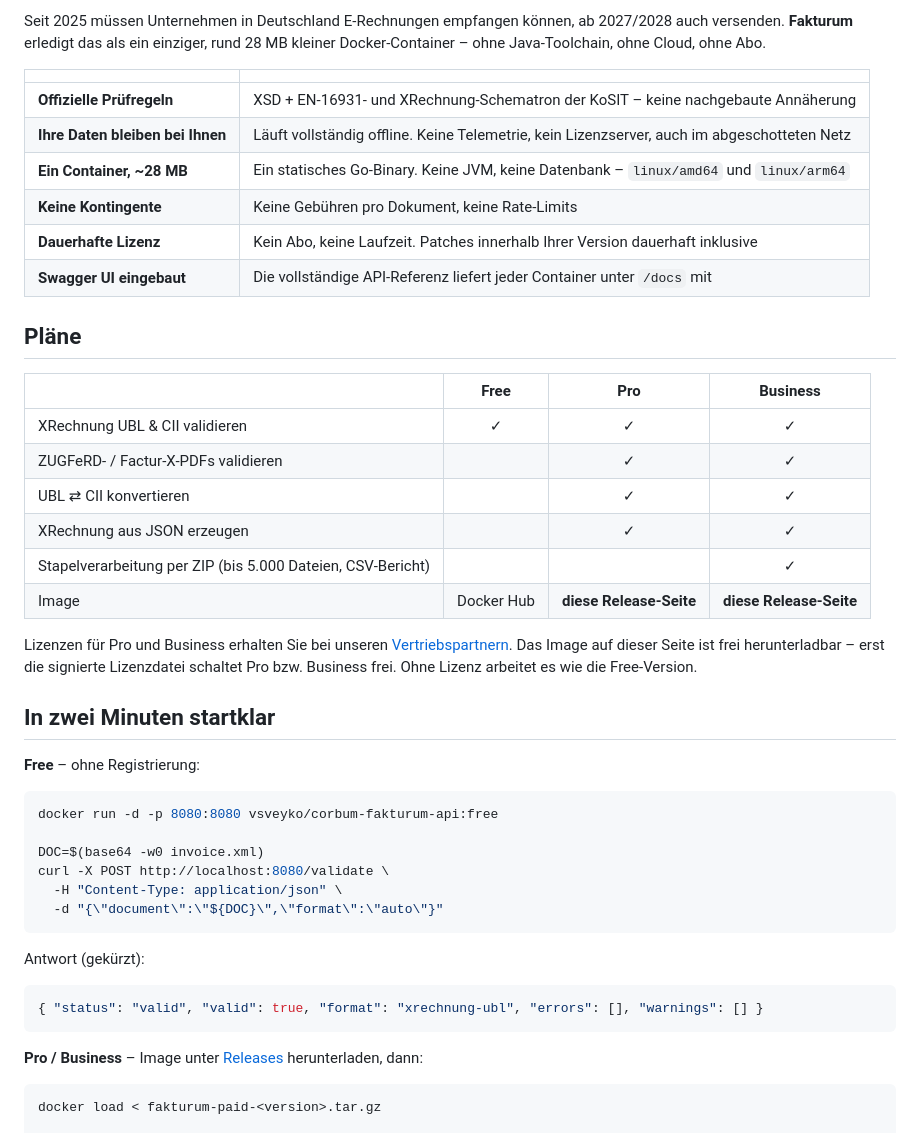
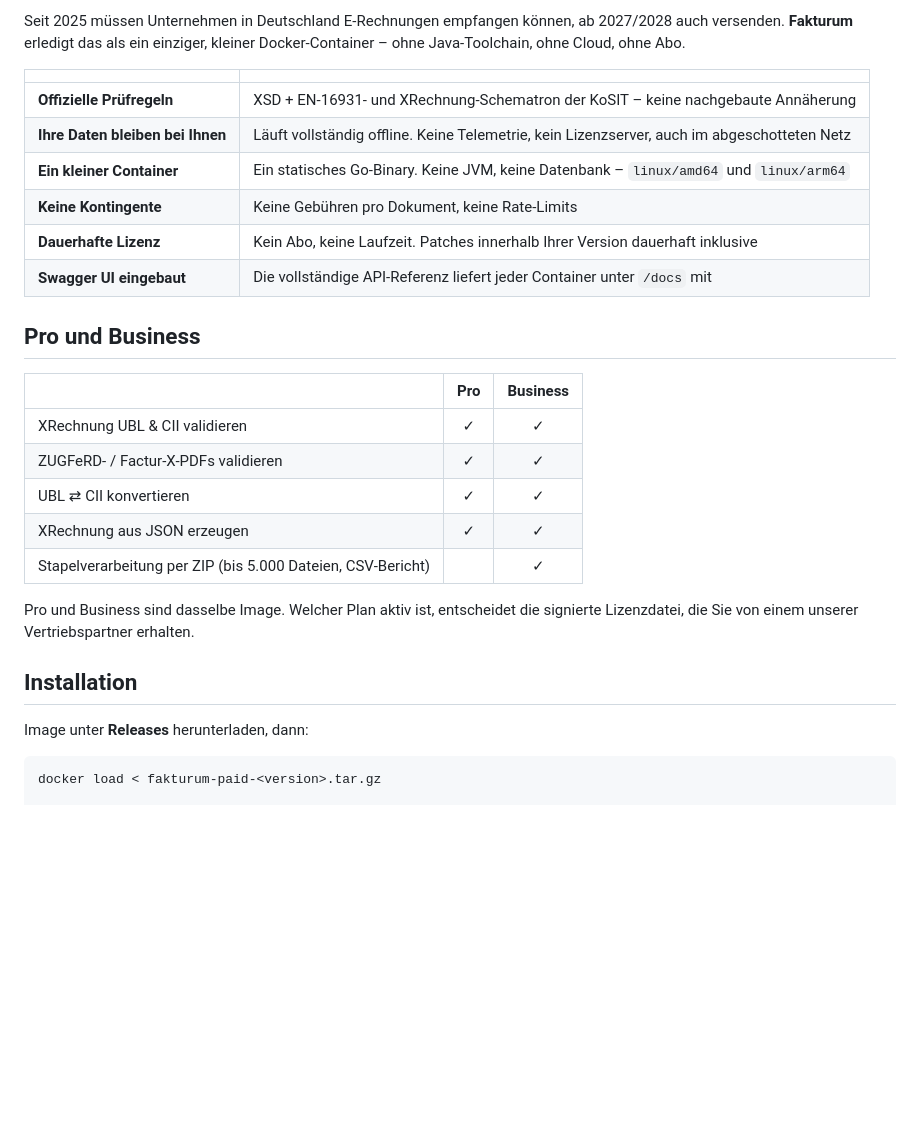
Before and after one commit to vsveyko/corbum-releases, a Markdown page: README.md, the part around one of its changes. Rendered like a GitHub page; blank space fills up the shorter version.

Commit message:
README: Pro/Business only, single website link
Co-Authored-By: Claude Opus 5.5 <noreply@anthropic.com>

````diff
--- a/README.md
+++ b/README.md
@@ -14,55 +7,33 @@ einer kleinen REST-API in Ihrem eigenen Netz.
 Seit 2025 müssen Unternehmen in Deutschland E-Rechnungen empfangen können,
 ab 2027/2028 auch versenden. **Fakturum** erledigt das als ein einziger,
-rund 28 MB kleiner Docker-Container – ohne Java-Toolchain, ohne Cloud,
-ohne Abo.
+kleiner Docker-Container – ohne Java-Toolchain, ohne Cloud, ohne Abo.
 
 | | |
 | --- | --- |
 | **Offizielle Prüfregeln** | XSD + EN-16931- und XRechnung-Schematron der KoSIT – keine nachgebaute Annäherung |
 | **Ihre Daten bleiben bei Ihnen** | Läuft vollständig offline. Keine Telemetrie, kein Lizenzserver, auch im abgeschotteten Netz |
-| **Ein Container, ~28 MB** | Ein statisches Go-Binary. Keine JVM, keine Datenbank – `linux/amd64` und `linux/arm64` |
+| **Ein kleiner Container** | Ein statisches Go-Binary. Keine JVM, keine Datenbank – `linux/amd64` und `linux/arm64` |
 | **Keine Kontingente** | Keine Gebühren pro Dokument, keine Rate-Limits |
 | **Dauerhafte Lizenz** | Kein Abo, keine Laufzeit. Patches innerhalb Ihrer Version dauerhaft inklusive |
 | **Swagger UI eingebaut** | Die vollständige API-Referenz liefert jeder Container unter `/docs` mit |
 
-## Pläne
+## Pro und Business
 
-| | **Free** | **Pro** | **Business** |
-| --- | :---: | :---: | :---: |
-| XRechnung UBL & CII validieren | ✓ | ✓ | ✓ |
-| ZUGFeRD- / Factur-X-PDFs validieren | | ✓ | ✓ |
-| UBL ⇄ CII konvertieren | | ✓ | ✓ |
-| XRechnung aus JSON erzeugen | | ✓ | ✓ |
-| Stapelverarbeitung per ZIP (bis 5.000 Dateien, CSV-Bericht) | | | ✓ |
-| Image | Docker Hub | **diese Release-Seite** | **diese Release-Seite** |
+| | **Pro** | **Business** |
+| --- | :---: | :---: |
+| XRechnung UBL & CII validieren | ✓ | ✓ |
+| ZUGFeRD- / Factur-X-PDFs validieren | ✓ | ✓ |
+| UBL ⇄ CII konvertieren | ✓ | ✓ |
+| XRechnung aus JSON erzeugen | ✓ | ✓ |
+| Stapelverarbeitung per ZIP (bis 5.000 Dateien, CSV-Bericht) | | ✓ |
 
-Lizenzen für Pro und Business erhalten Sie bei unseren
-[Vertriebspartnern](https://corbum.de/fakturum.html#partner). Das Image
-auf dieser Seite ist frei herunterladbar – erst die signierte Lizenzdatei
-schaltet Pro bzw. Business frei. Ohne Lizenz arbeitet es wie die
-Free-Version.
+Pro und Business sind dasselbe Image. Welcher Plan aktiv ist, entscheidet
+die signierte Lizenzdatei, die Sie von einem unserer Vertriebspartner
+erhalten.
 
-## In zwei Minuten startklar
+## Installation
 
-**Free** – ohne Registrierung:
-
-```bash
-docker run -d -p 8080:8080 vsveyko/corbum-fakturum-api:free
-
-DOC=$(base64 -w0 invoice.xml)
-curl -X POST http://localhost:8080/validate \
-  -H "Content-Type: application/json" \
-  -d "{\"document\":\"${DOC}\",\"format\":\"auto\"}"
-```
-
-Antwort (gekürzt):
-
-```json
-{ "status": "valid", "valid": true, "format": "xrechnung-ubl", "errors": [], "warnings": [] }
-```
-
-**Pro / Business** – Image unter [Releases](../../releases) herunterladen,
-dann:
+Image unter **Releases** herunterladen, dann:
 
 ```bash
 docker load < fakturum-paid-<version>.tar.gz
````
Also changed, not shown: other parts of README.md (+13 -29 lines).
